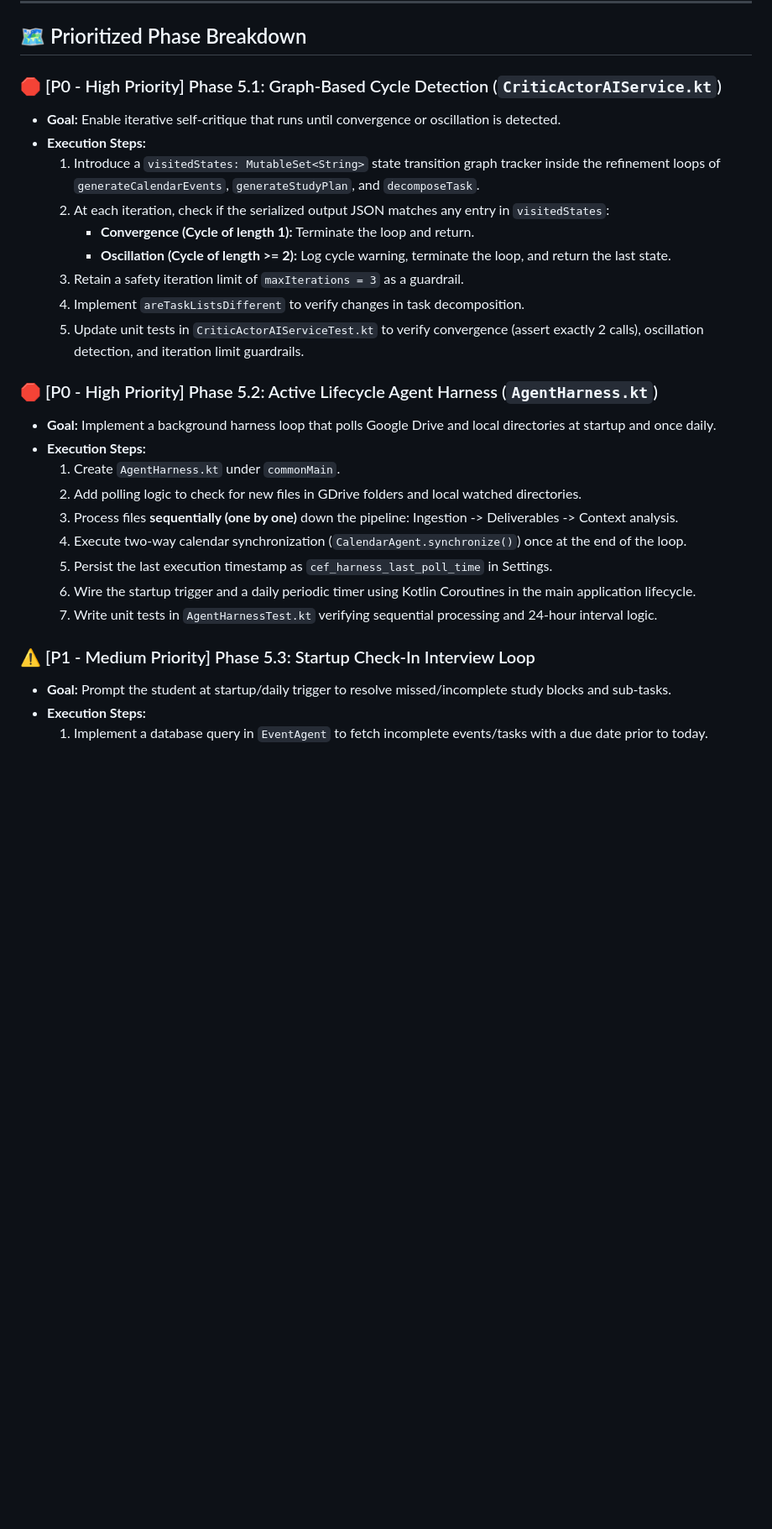
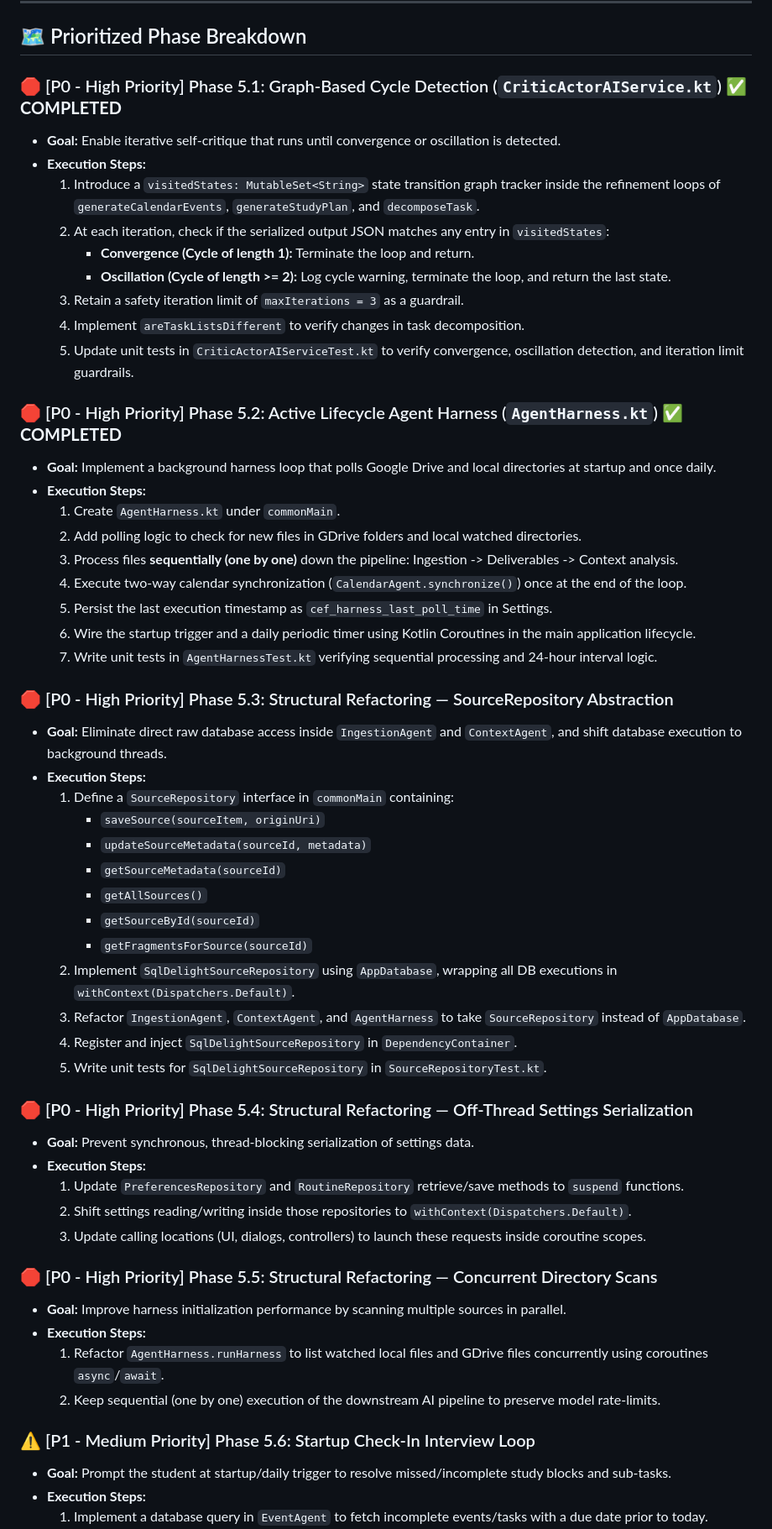
Before and after one commit to borinquenkid/college_executive_function, a Markdown page: PLAN.md, the part around one of its changes. Shown at 84% size. GitHub-like rendering; blank space fills up the shorter version.

Commit message:
Update execution plan with structural refactoring phases

```diff
--- a/PLAN.md
+++ b/PLAN.md
@@ -6,7 +6,7 @@ This document outlines the phased execution plan to transition the College Execu
 
 ## 🗺️ Prioritized Phase Breakdown
 
-### 🛑 [P0 - High Priority] Phase 5.1: Graph-Based Cycle Detection (`CriticActorAIService.kt`)
+### 🛑 [P0 - High Priority] Phase 5.1: Graph-Based Cycle Detection (`CriticActorAIService.kt`) ✅ **COMPLETED**
 *   **Goal:** Enable iterative self-critique that runs until convergence or oscillation is detected.
 *   **Execution Steps:**
     1. Introduce a `visitedStates: MutableSet<String>` state transition graph tracker inside the refinement loops of `generateCalendarEvents`, `generateStudyPlan`, and `decomposeTask`.
@@ -15,9 +15,9 @@ This document outlines the phased execution plan to transition the College Execu
         - **Oscillation (Cycle of length >= 2):** Log cycle warning, terminate the loop, and return the last state.
     3. Retain a safety iteration limit of `maxIterations = 3` as a guardrail.
     4. Implement `areTaskListsDifferent` to verify changes in task decomposition.
-    5. Update unit tests in `CriticActorAIServiceTest.kt` to verify convergence (assert exactly 2 calls), oscillation detection, and iteration limit guardrails.
+    5. Update unit tests in `CriticActorAIServiceTest.kt` to verify convergence, oscillation detection, and iteration limit guardrails.
 
-### 🛑 [P0 - High Priority] Phase 5.2: Active Lifecycle Agent Harness (`AgentHarness.kt`)
+### 🛑 [P0 - High Priority] Phase 5.2: Active Lifecycle Agent Harness (`AgentHarness.kt`) ✅ **COMPLETED**
 *   **Goal:** Implement a background harness loop that polls Google Drive and local directories at startup and once daily.
 *   **Execution Steps:**
     1. Create `AgentHarness.kt` under `commonMain`.
@@ -28,7 +28,35 @@ This document outlines the phased execution plan to transition the College Execu
     6. Wire the startup trigger and a daily periodic timer using Kotlin Coroutines in the main application lifecycle.
     7. Write unit tests in `AgentHarnessTest.kt` verifying sequential processing and 24-hour interval logic.
 
-### ⚠️ [P1 - Medium Priority] Phase 5.3: Startup Check-In Interview Loop
+### 🛑 [P0 - High Priority] Phase 5.3: Structural Refactoring — SourceRepository Abstraction
+*   **Goal:** Eliminate direct raw database access inside `IngestionAgent` and `ContextAgent`, and shift database execution to background threads.
+*   **Execution Steps:**
+    1. Define a `SourceRepository` interface in `commonMain` containing:
+       - `saveSource(sourceItem, originUri)`
+       - `updateSourceMetadata(sourceId, metadata)`
+       - `getSourceMetadata(sourceId)`
+       - `getAllSources()`
+       - `getSourceById(sourceId)`
+       - `getFragmentsForSource(sourceId)`
+    2. Implement `SqlDelightSourceRepository` using `AppDatabase`, wrapping all DB executions in `withContext(Dispatchers.Default)`.
+    3. Refactor `IngestionAgent`, `ContextAgent`, and `AgentHarness` to take `SourceRepository` instead of `AppDatabase`.
+    4. Register and inject `SqlDelightSourceRepository` in `DependencyContainer`.
+    5. Write unit tests for `SqlDelightSourceRepository` in `SourceRepositoryTest.kt`.
+
+### 🛑 [P0 - High Priority] Phase 5.4: Structural Refactoring — Off-Thread Settings Serialization
+*   **Goal:** Prevent synchronous, thread-blocking serialization of settings data.
+*   **Execution Steps:**
+    1. Update `PreferencesRepository` and `RoutineRepository` retrieve/save methods to `suspend` functions.
+    2. Shift settings reading/writing inside those repositories to `withContext(Dispatchers.Default)`.
+    3. Update calling locations (UI, dialogs, controllers) to launch these requests inside coroutine scopes.
+
+### 🛑 [P0 - High Priority] Phase 5.5: Structural Refactoring — Concurrent Directory Scans
+*   **Goal:** Improve harness initialization performance by scanning multiple sources in parallel.
+*   **Execution Steps:**
+    1. Refactor `AgentHarness.runHarness` to list watched local files and GDrive files concurrently using coroutines `async`/`await`.
+    2. Keep sequential (one by one) execution of the downstream AI pipeline to preserve model rate-limits.
+
+### ⚠️ [P1 - Medium Priority] Phase 5.6: Startup Check-In Interview Loop
 *   **Goal:** Prompt the student at startup/daily trigger to resolve missed/incomplete study blocks and sub-tasks.
 *   **Execution Steps:**
     1. Implement a database query in `EventAgent` to fetch incomplete events/tasks with a due date prior to today.
```
Also changed, not shown: other parts of PLAN.md (+2 -2 lines), class_structure_analysis.md (added, +121 -0 lines).
